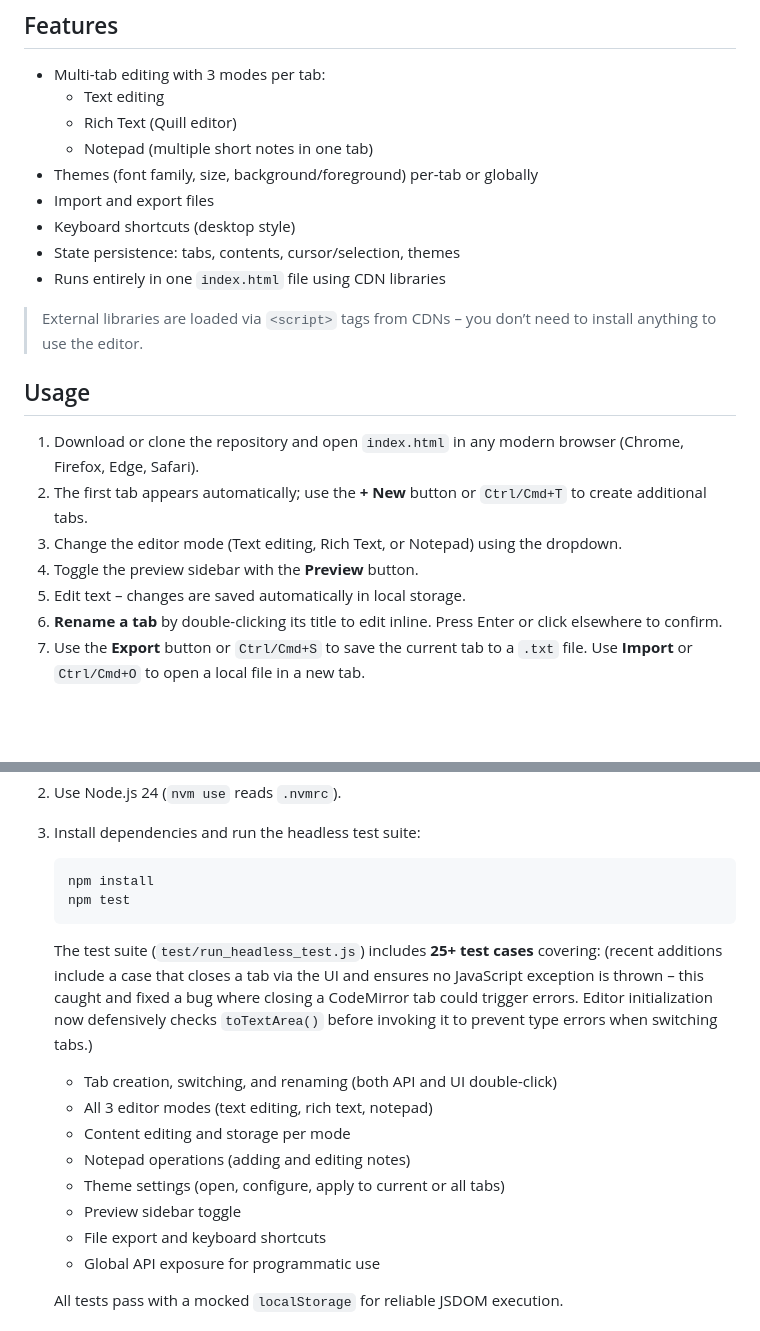
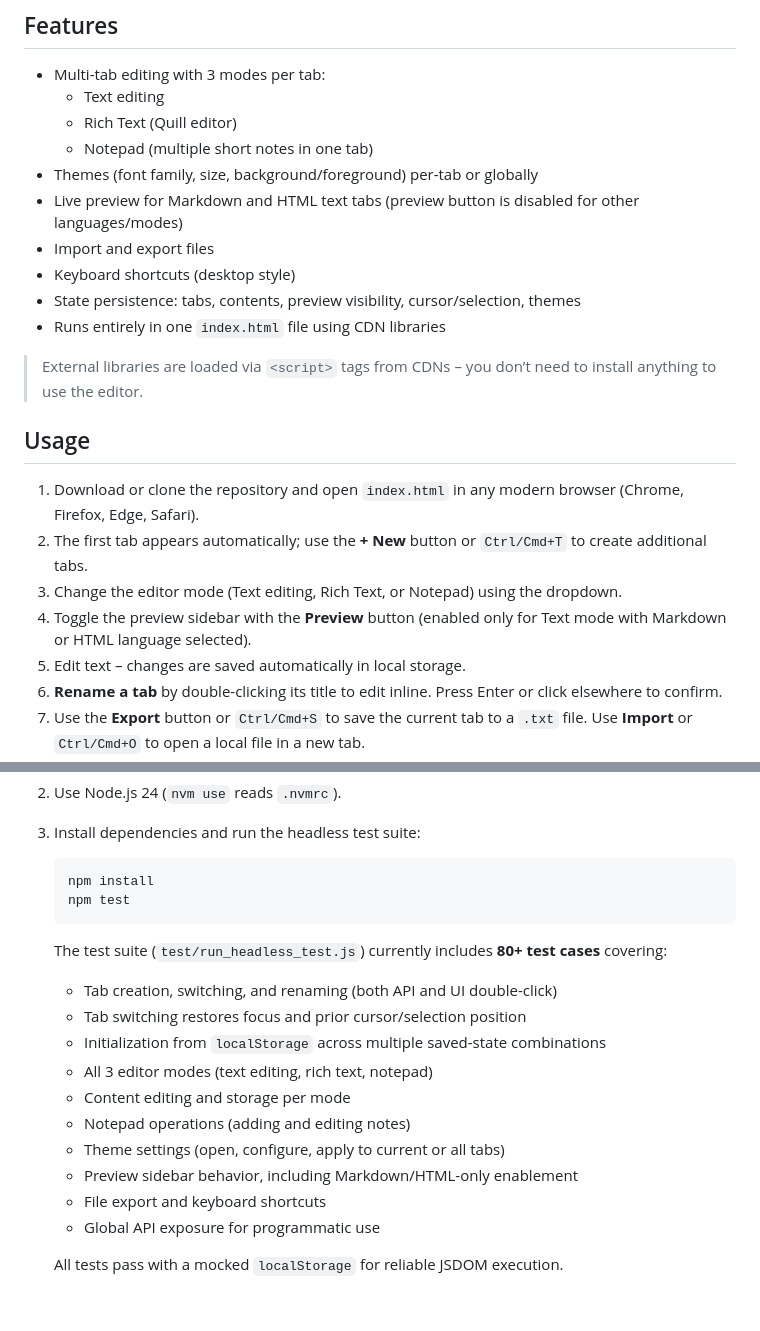
Before and after one commit to angusdev/textgerbil, a Markdown page: README.md, 2 parts joined by grey strips. GitHub-like rendering; blank space fills up the shorter version.

Commit message:
docs: sync README and SPEC with current tab/preview behavior

````diff
--- a/README.md
+++ b/README.md
@@ -16,9 +16,10 @@ in the browser. A live demo is available at https://<your-user>.github.io/textge
   - Rich Text (Quill editor)
   - Notepad (multiple short notes in one tab)
 - Themes (font family, size, background/foreground) per-tab or globally
+- Live preview for Markdown and HTML text tabs (preview button is disabled for other languages/modes)
 - Import and export files
 - Keyboard shortcuts (desktop style)
-- State persistence: tabs, contents, cursor/selection, themes
+- State persistence: tabs, contents, preview visibility, cursor/selection, themes
 - Runs entirely in one `index.html` file using CDN libraries
 
 > External libraries are loaded via `<script>` tags from CDNs – you
@@ -31,7 +32,7 @@ in the browser. A live demo is available at https://<your-user>.github.io/textge
 2. The first tab appears automatically; use the **+ New** button or
    `Ctrl/Cmd+T` to create additional tabs.
 3. Change the editor mode (Text editing, Rich Text, or Notepad) using the dropdown.
-4. Toggle the preview sidebar with the **Preview** button.
+4. Toggle the preview sidebar with the **Preview** button (enabled only for Text mode with Markdown or HTML language selected).
 5. Edit text – changes are saved automatically in local storage.
 6. **Rename a tab** by double-clicking its title to edit inline. Press Enter
    or click elsewhere to confirm.
@@ -62,14 +63,15 @@ The notepad mode lets you keep a list of mini-notes inside a single tab.
    npm install
    npm test
    ```
-   The test suite (`test/run_headless_test.js`) includes **25+ test cases** covering:
-   (recent additions include a case that closes a tab via the UI and ensures no JavaScript exception is thrown – this caught and fixed a bug where closing a CodeMirror tab could trigger errors.  Editor initialization now defensively checks `toTextArea()` before invoking it to prevent type errors when switching tabs.)
+   The test suite (`test/run_headless_test.js`) currently includes **80+ test cases** covering:
    - Tab creation, switching, and renaming (both API and UI double-click)
+   - Tab switching restores focus and prior cursor/selection position
+   - Initialization from `localStorage` across multiple saved-state combinations
    - All 3 editor modes (text editing, rich text, notepad)
    - Content editing and storage per mode
    - Notepad operations (adding and editing notes)
    - Theme settings (open, configure, apply to current or all tabs)
-   - Preview sidebar toggle
+   - Preview sidebar behavior, including Markdown/HTML-only enablement
    - File export and keyboard shortcuts
    - Global API exposure for programmatic use
 
````
Also changed, not shown: SPEC.md (+25 -17 lines).
